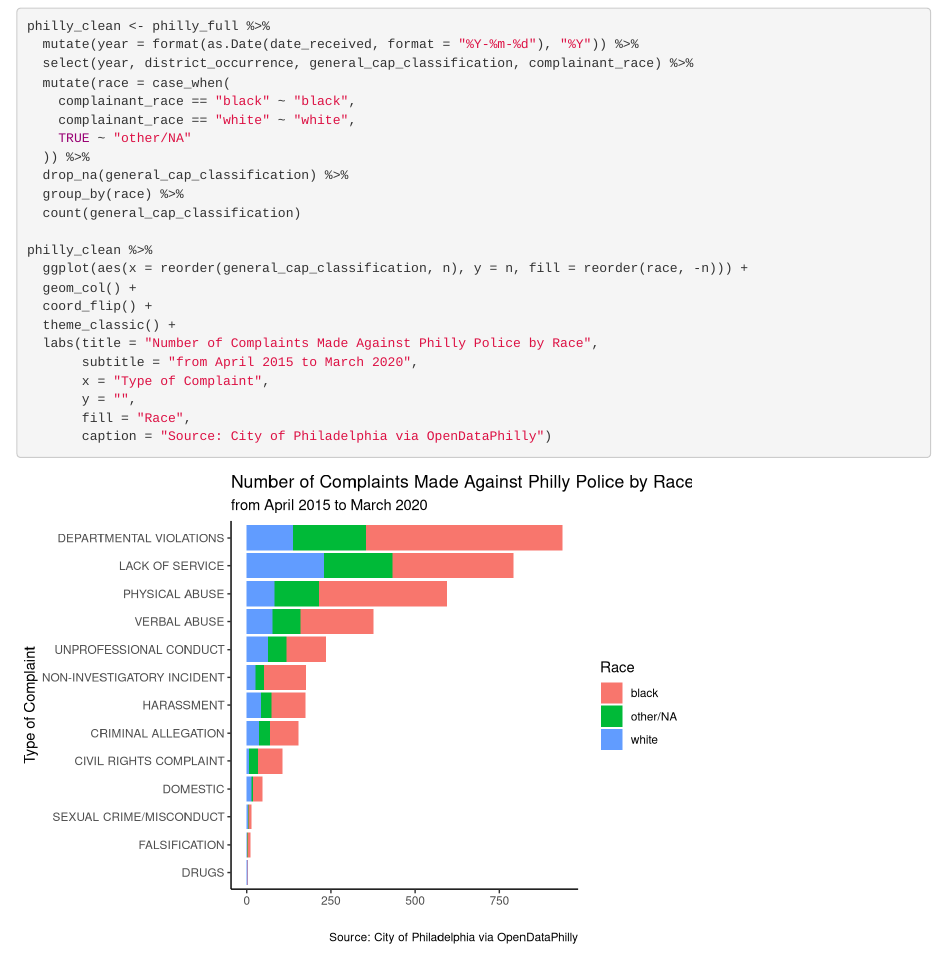
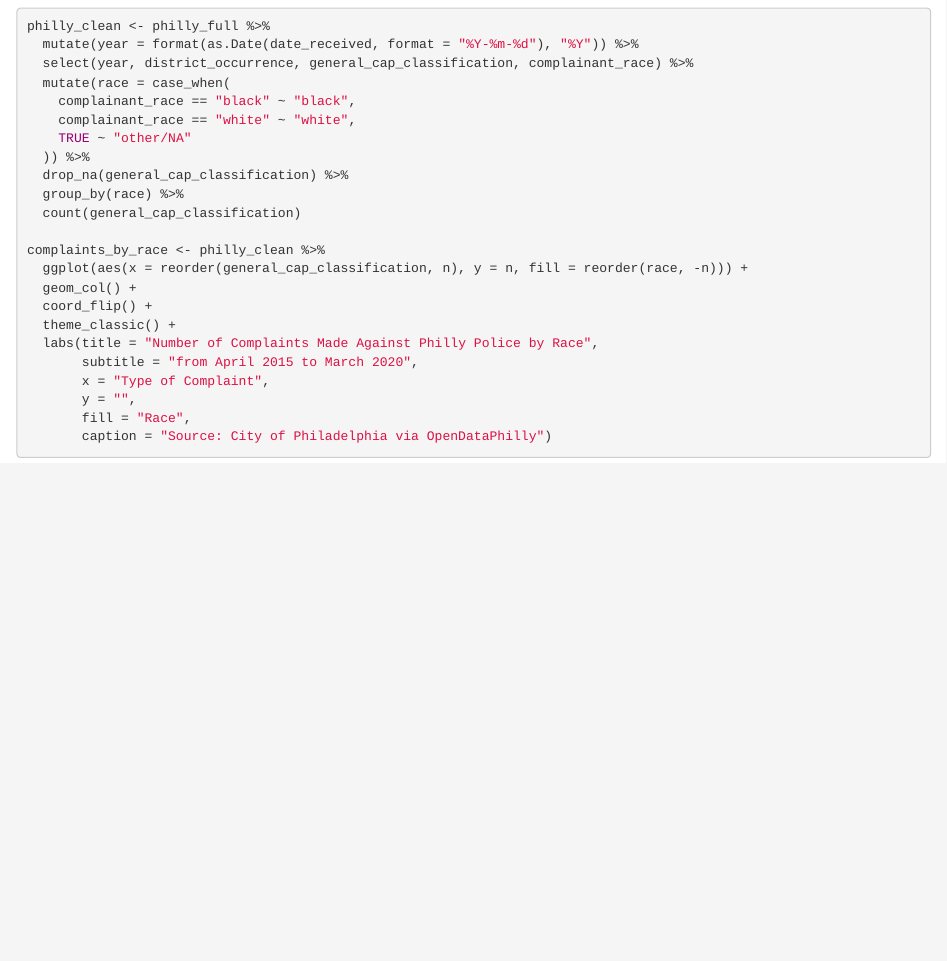
Before and after one commit to itsyaoyu/philly-police-complaints, an R Markdown document (philly_complaints.Rmd): the page in a window 1100 px wide, from 120 px down. Rendered offline with R 4.5, knitr and Pandoc, with nearby package versions.

Commit message:
first graphic

```diff
--- a/philly_complaints.Rmd
+++ b/philly_complaints.Rmd
@@ -43,7 +43,7 @@ philly_clean <- philly_full %>%
   group_by(race) %>%
   count(general_cap_classification)
 
-philly_clean %>%
+complaints_by_race <- philly_clean %>%
   ggplot(aes(x = reorder(general_cap_classification, n), y = n, fill = reorder(race, -n))) +
   geom_col() +
   coord_flip() +
```
Also changed, not shown: complaints_by_race.png (added).
